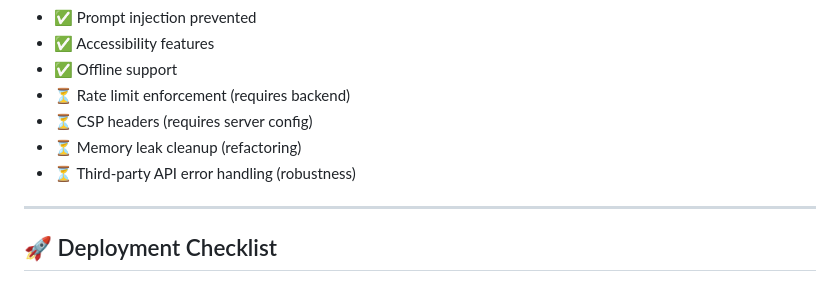
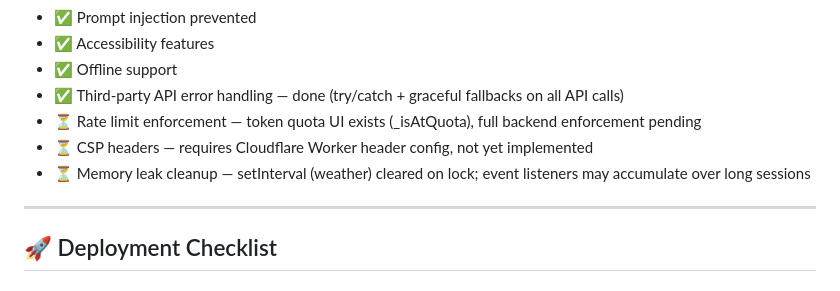
Before and after one commit to Phyto-Evolution/tcplants, a Markdown page: SECURITY_AUDIT.md, the part around the change. Rendered like a GitHub page.

```diff
--- a/SECURITY_AUDIT.md
+++ b/SECURITY_AUDIT.md
@@ -209,10 +209,10 @@
 - ✅ Prompt injection prevented
 - ✅ Accessibility features
 - ✅ Offline support
-- ⏳ Rate limit enforcement (requires backend)
-- ⏳ CSP headers (requires server config)
-- ⏳ Memory leak cleanup (refactoring)
-- ⏳ Third-party API error handling (robustness)
+- ✅ Third-party API error handling — done (try/catch + graceful fallbacks on all API calls)
+- ⏳ Rate limit enforcement — token quota UI exists (_isAtQuota), full backend enforcement pending
+- ⏳ CSP headers — requires Cloudflare Worker header config, not yet implemented
+- ⏳ Memory leak cleanup — setInterval (weather) cleared on lock; event listeners may accumulate over long sessions
 
 ---
 
```
Also changed, not shown: FEATURE_IMPLEMENTATION_PLAN.md (+3 -1 lines), INTEGRATION_CHECKLIST.md (+22 -18 lines).
